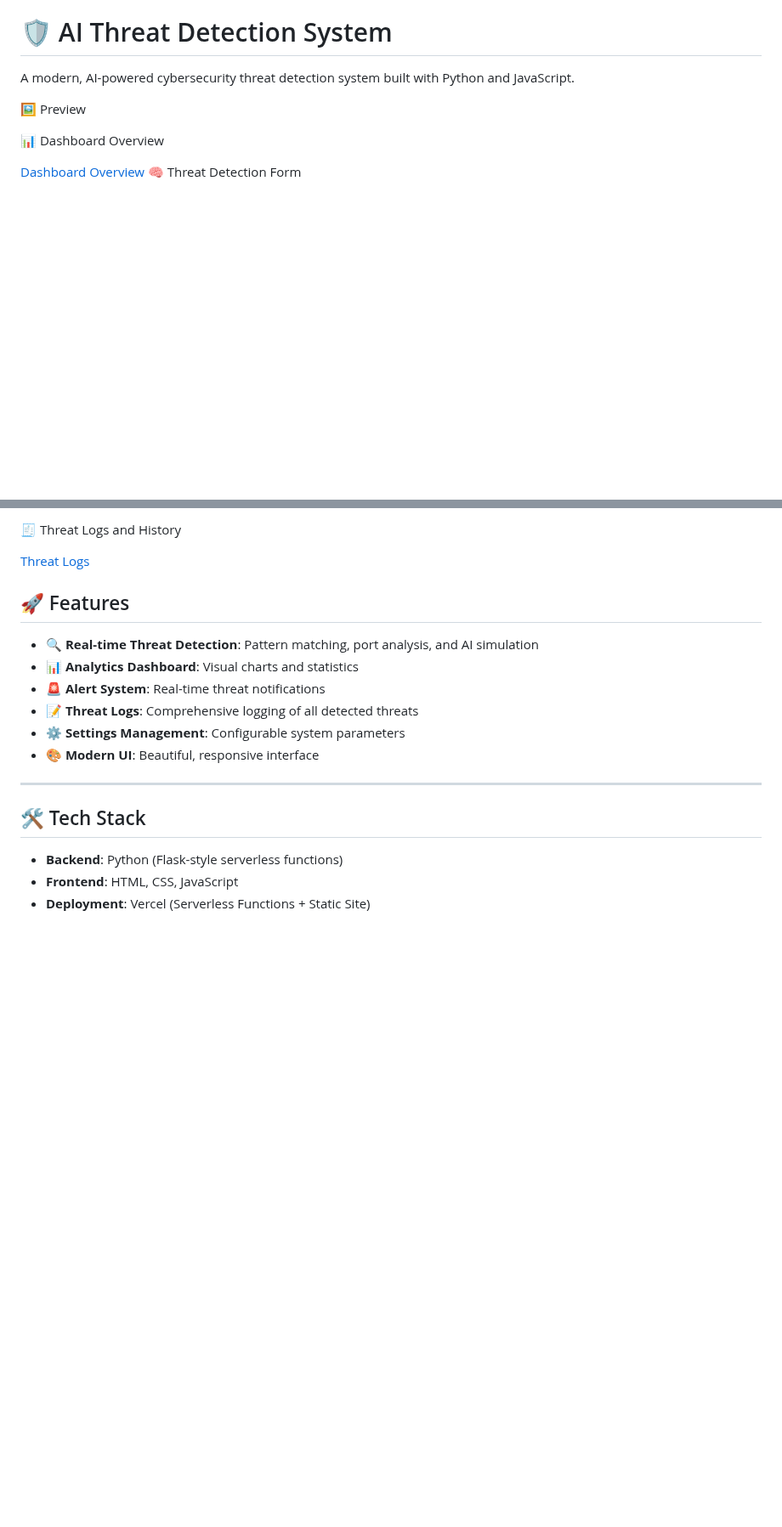
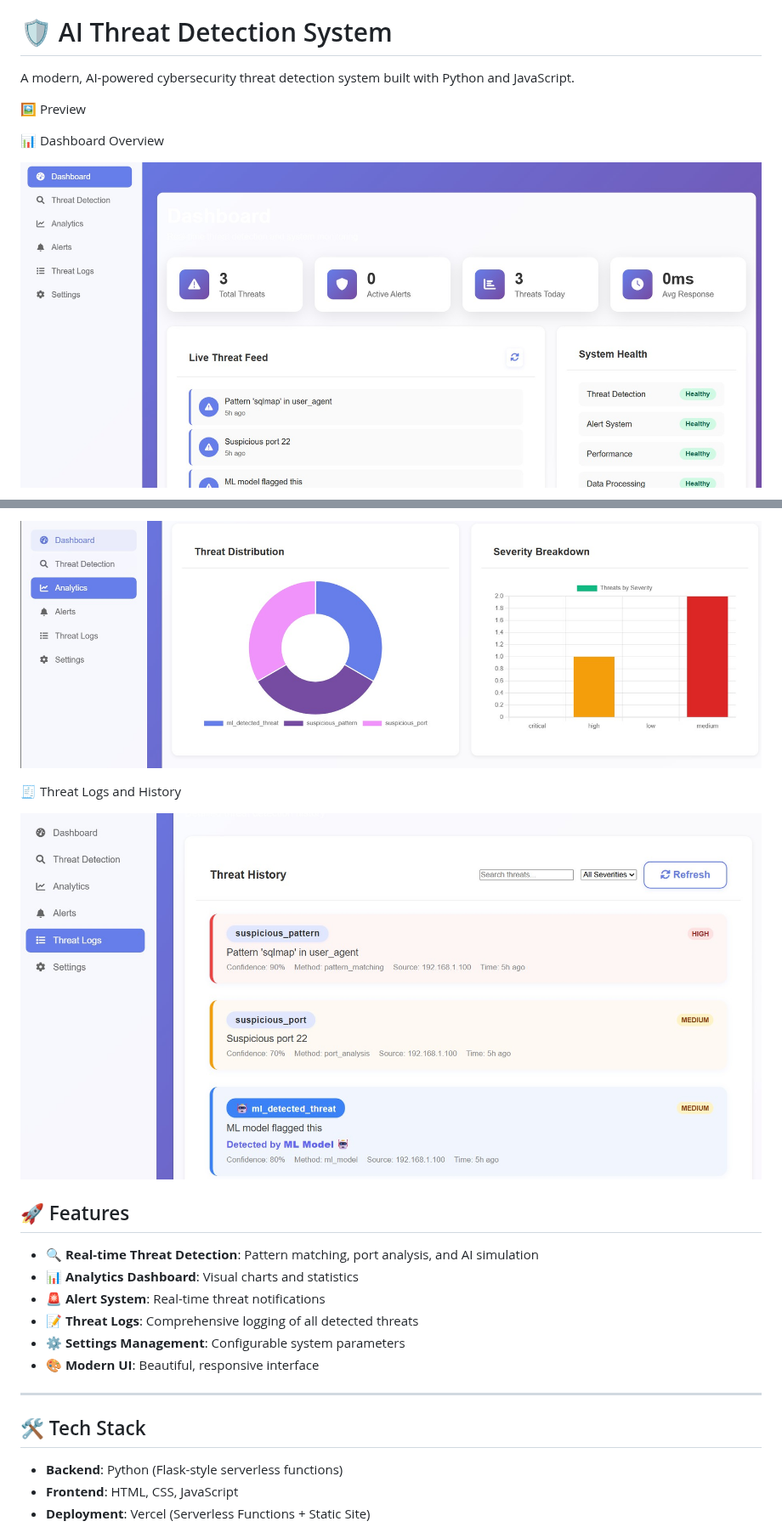
Before and after one commit to Manmeets2/Ai_Threat_Detection, a Markdown page: README.md, 2 parts joined by grey strips. Shown at 85% size. Rendered like a GitHub page; blank space fills up the shorter version.

```diff
--- a/README.md
+++ b/README.md
@@ -7,11 +7,9 @@ markdown
 
 A modern, AI-powered cybersecurity threat detection system built with Python and JavaScript.
 
-
  🖼️ Preview
 
-📊 Dashboard Overview
+ 📊 Dashboard Overview
 
-[Dashboard Overview](./ai1.jpg)
-🧠 Threat Detection Form
+![Dashboard](images/ai1.jpg)
 
@@ -23,7 +21,10 @@ A modern, AI-powered cybersecurity threat detection system built with Python and
 
-🧾 Threat Logs and History
+![Analytics](images/ai3.jpg)
 
-[Threat Logs](./ai4.jpg)
+ 🧾 Threat Logs and History
+
+![Threat Logs](images/ai4.jpg)
+
 
 
 ## 🚀 Features
```
Also changed, not shown: other parts of README.md (+3 -3 lines).
